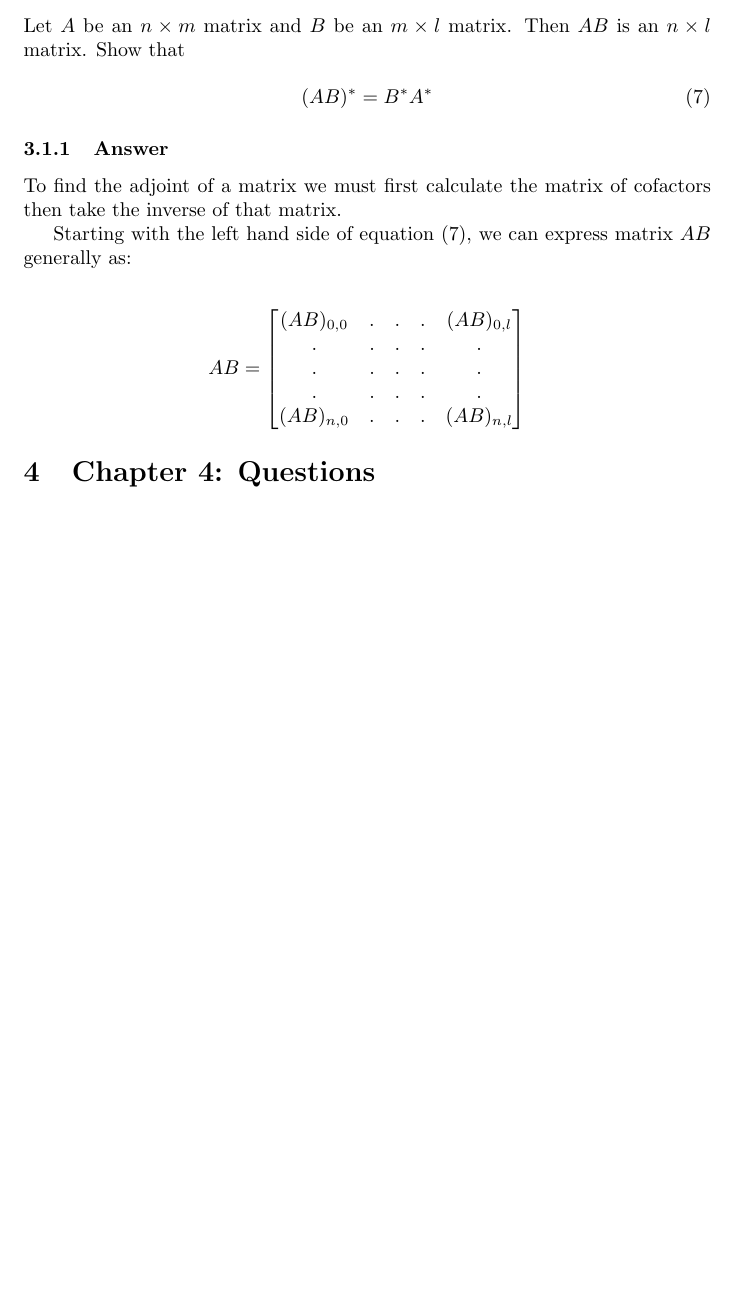
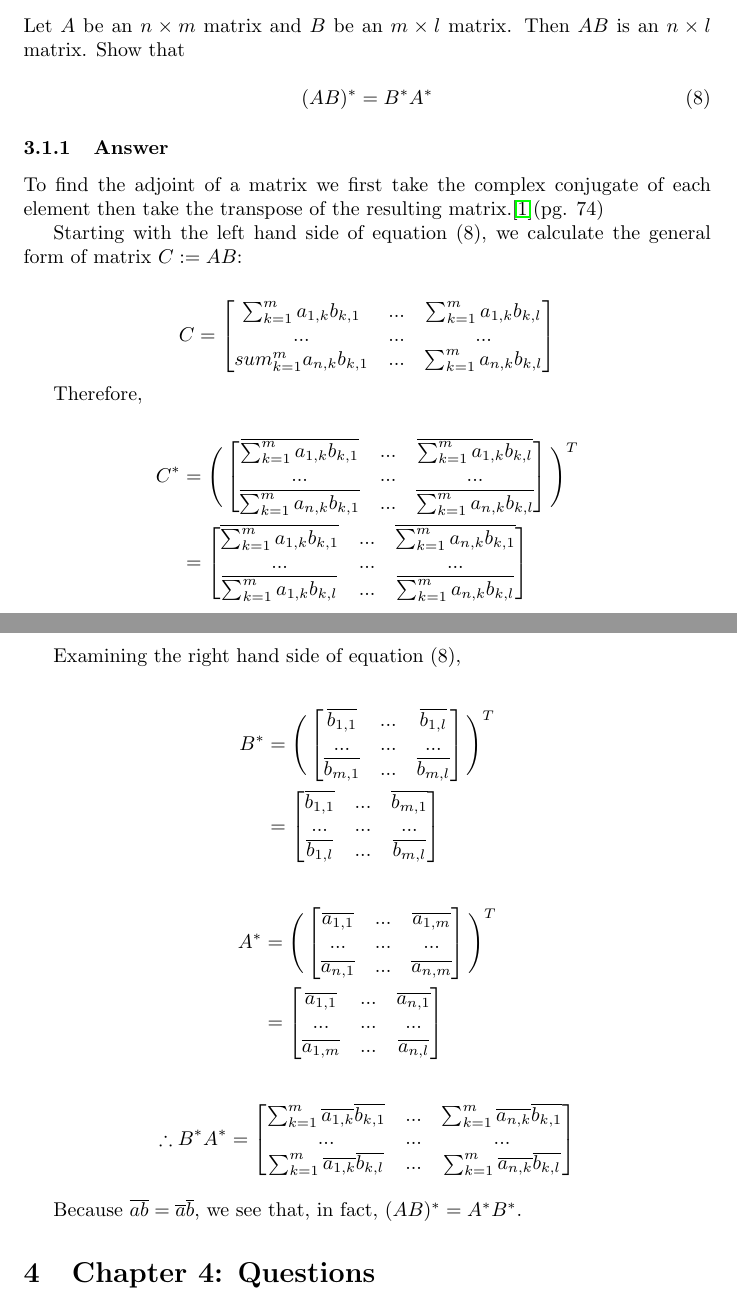
Before and after one commit to jasercion/CMSC_660, a LaTeX problem sheet (HW/HWII/Homework_2.tex): part of page 6 of 8 before the commit and two parts of pages 6 and 7 of 9 after it, the two joined at a grey line, cut so that both start at the same text, the shorter picture padded with empty space. Compiled offline with pdfLaTeX.

Commit message:
HWII final update

```diff
--- a/HW/HWII/Homework_2.tex
+++ b/HW/HWII/Homework_2.tex
@@ -26,7 +26,7 @@
 \newcommand{\n}{\newline}
 
 \title{CMSC 660 HW II}
-\date{9/7/18}
+\date{9/10/18}
 \author{Joe Asercion}
 \begin{document}
 	\maketitle
@@ -294,20 +293,82 @@
 
 		\subsubsection{Answer}
 
-		To find the adjoint of a matrix we must first calculate the matrix of cofactors then take the inverse of that matrix.
+		To find the adjoint of a matrix we first take the complex conjugate of each element then take the transpose of the resulting matrix.\cite{BG}(pg. 74)
 
-		Starting with the left hand side of equation (7), we can express matrix $AB$ generally as:
+		Starting with the left hand side of equation (8), we calculate the general form of matrix $C:=AB$:
 
-		\begin{align*}AB =
+		\begin{align*}
+		C=
 			\begin{bmatrix}
-			(AB)_{0,0}&.&.&.&(AB)_{0,l}\\
-			.&.&.&.&.\\
-			.&.&.&.&.\\
-			.&.&.&.&.\\
-			(AB)_{n,0}&.&.&.&(AB)_{n,l}
+			\sum_{k=1}^{m}a_{1,k}b_{k,1}&...&\sum_{k=1}^{m}a_{1,k}b_{k,l}\\
+			...&...&...\\
+			sum_{k=1}^{m}a_{n,k}b_{k,1}&...&\sum_{k=1}^{m}a_{n,k}b_{k,l}\\
 			\end{bmatrix}
 		\end{align*}
 
+		Therefore,
+
+		\begin{align*}
+			C^{*}&=\Bigg(
+				\begin{bmatrix}
+				\overline{\sum_{k=1}^{m}a_{1,k}b_{k,1}}&...&\overline{\sum_{k=1}^{m}a_{1,k}b_{k,l}}\\
+				...&...&...\\
+				\overline{\sum_{k=1}^{m}a_{n,k}b_{k,1}}&...&\overline{\sum_{k=1}^{m}a_{n,k}b_{k,l}}\\
+				\end{bmatrix}\Bigg)^{T}\\
+				&=
+				\begin{bmatrix}
+				\overline{\sum_{k=1}^{m}a_{1,k}b_{k,1}}&...&\overline{\sum_{k=1}^{m}a_{n,k}b_{k,1}}\\
+				...&...&...\\
+				\overline{\sum_{k=1}^{m}a_{1,k}b_{k,l}}&...&\overline{\sum_{k=1}^{m}a_{n,k}b_{k,l}}\\
+				\end{bmatrix}
+		\end{align*}
+
+		Examining the right hand side of equation (8),
+
+		\begin{align*}
+			B^*&=
+			\Bigg(
+			\begin{bmatrix}
+			\overline{b_{1,1}}&...&\overline{b_{1,l}}\\
+			...&...&...\\
+			\overline{b_{m,1}}&...&\overline{b_{m,l}}
+			\end{bmatrix}
+			\Bigg)^{T}\\
+			&=
+			\begin{bmatrix}
+			\overline{b_{1,1}}&...&\overline{b_{m,1}}\\
+			...&...&...\\
+			\overline{b_{1,l}}&...&\overline{b_{m,l}}
+			\end{bmatrix}
+		\end{align*}
+
+		\begin{align*}
+		A^*&=
+		\Bigg(
+		\begin{bmatrix}
+		\overline{a_{1,1}}&...&\overline{a_{1,m}}\\
+		...&...&...\\
+		\overline{a_{n,1}}&...&\overline{a_{n,m}}
+		\end{bmatrix}
+		\Bigg)^{T}\\
+		&=
+		\begin{bmatrix}
+		\overline{a_{1,1}}&...&\overline{a_{n,1}}\\
+		...&...&...\\
+		\overline{a_{1,m}}&...&\overline{a_{n,l}}
+		\end{bmatrix}
+		\end{align*}
+
+		\begin{align*}
+			\therefore B^*A^*=
+			\begin{bmatrix}
+			\sum_{k=1}^{m}\overline{a_{1,k}}\overline{b_{k,1}}&...&\sum_{k=1}^{m}\overline{a_{n,k}}\overline{b_{k,1}}\\
+			...&...&...\\
+			\sum_{k=1}^{m}\overline{a_{1,k}}\overline{b_{k,l}}&...&\sum_{k=1}^{m}\overline{a_{n,k}}\overline{b_{k,l}}
+			\end{bmatrix}
+		\end{align*}
+
+		Because $\overline{ab}=\overline{a}\overline{b}$, we see that, in fact, $(AB)^{*}=A^{*}B^{*}$.
 	\section{Chapter 4: Questions}
 		\subsection{Definition}
 		Define a 'real vector space'.
```
Also changed, not shown: HW/HWII/Homework_2.pdf, HW/HWII/Homework_2.tex (44 more changed lines), 3 other files.
